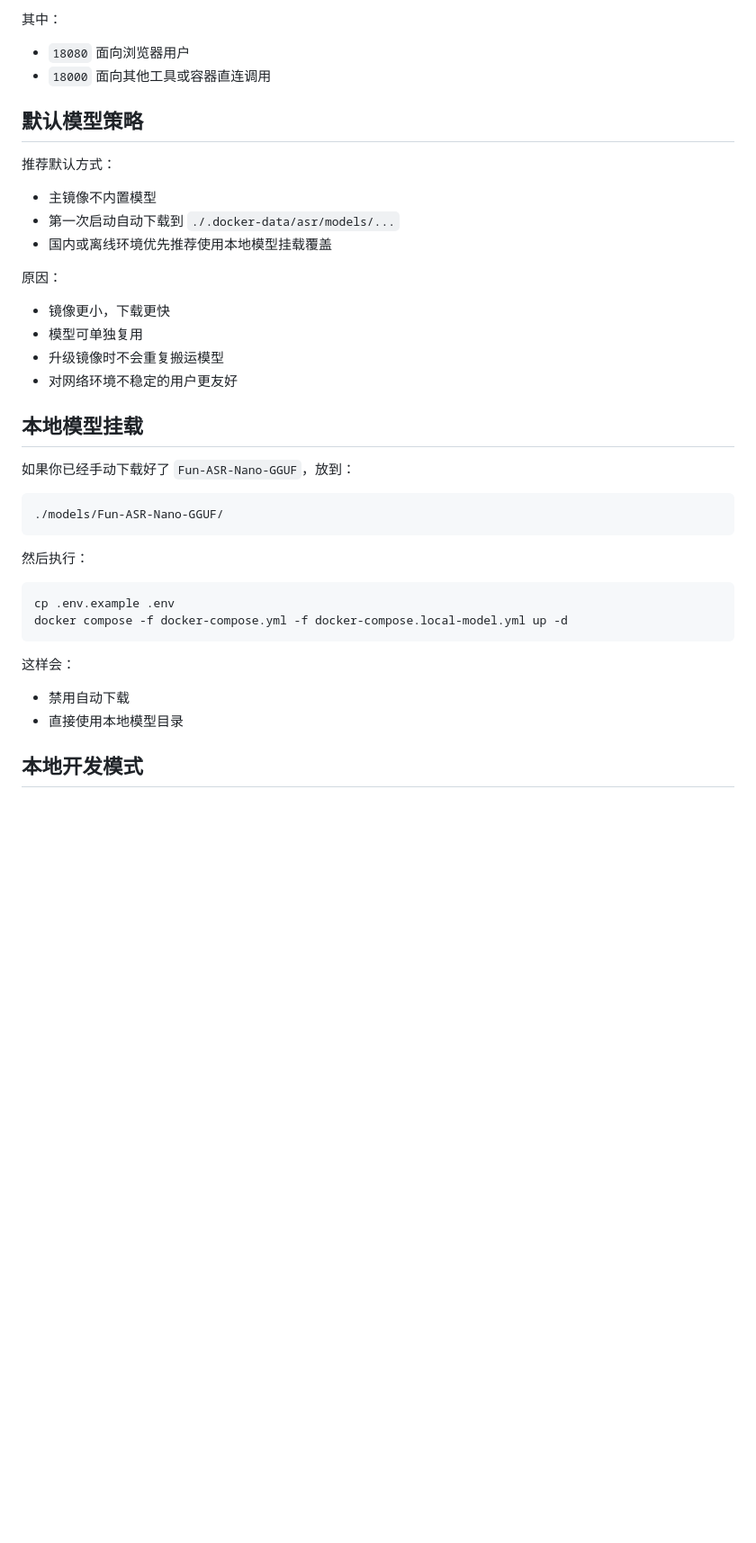
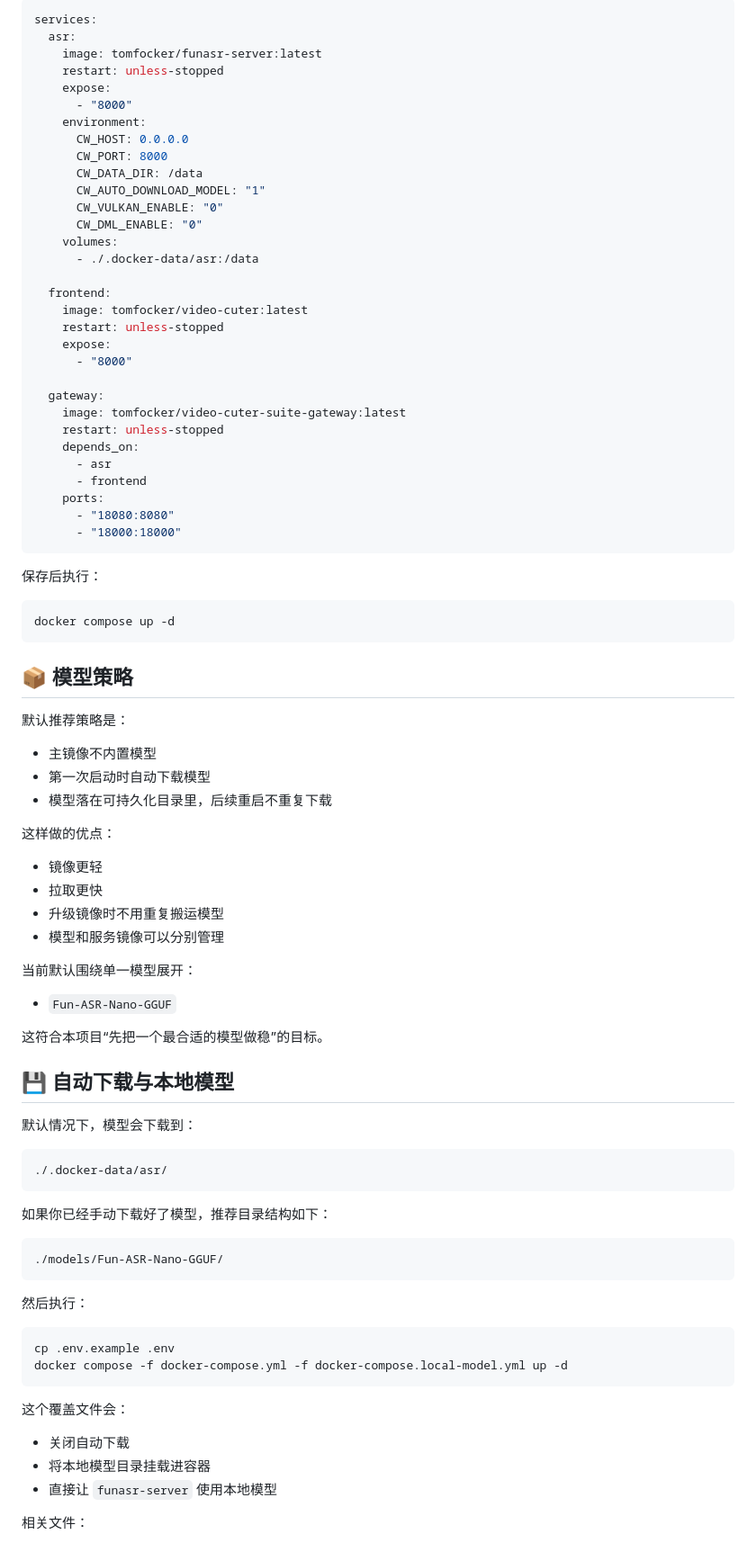
Before and after one commit to tomfocker/video-cuter-suite, a Markdown page: README.md, the part around one of its changes. Shown at 90% size. Rendered like a GitHub page; blank space fills up the shorter version.

Commit message:
docs: expand suite deployment guide

````diff
--- a/README.md
+++ b/README.md
@@ -46,29 +75,76 @@ docker compose up -d
 
-其中：
+```yaml
+services:
+  asr:
+    image: tomfocker/funasr-server:latest
+    restart: unless-stopped
+    expose:
+      - "8000"
+    environment:
+      CW_HOST: 0.0.0.0
+      CW_PORT: 8000
+      CW_DATA_DIR: /data
+      CW_AUTO_DOWNLOAD_MODEL: "1"
+      CW_VULKAN_ENABLE: "0"
+      CW_DML_ENABLE: "0"
+    volumes:
+      - ./.docker-data/asr:/data
 
-- `18080` 面向浏览器用户
-- `18000` 面向其他工具或容器直连调用
+  frontend:
+    image: tomfocker/video-cuter:latest
+    restart: unless-stopped
+    expose:
+      - "8000"
 
-## 默认模型策略
+  gateway:
+    image: tomfocker/video-cuter-suite-gateway:latest
+    restart: unless-stopped
+    depends_on:
+      - asr
+      - frontend
+    ports:
+      - "18080:8080"
+      - "18000:18000"
+```
 
-推荐默认方式：
+保存后执行：
+
+```bash
+docker compose up -d
+```
+
+## 📦 模型策略
+
+默认推荐策略是：
 
 - 主镜像不内置模型
-- 第一次启动自动下载到 `./.docker-data/asr/models/...`
-- 国内或离线环境优先推荐使用本地模型挂载覆盖
+- 第一次启动时自动下载模型
+- 模型落在可持久化目录里，后续重启不重复下载
 
-原因：
+这样做的优点：
 
-- 镜像更小，下载更快
-- 模型可单独复用
-- 升级镜像时不会重复搬运模型
-- 对网络环境不稳定的用户更友好
+- 镜像更轻
+- 拉取更快
+- 升级镜像时不用重复搬运模型
+- 模型和服务镜像可以分别管理
 
-## 本地模型挂载
+当前默认围绕单一模型展开：
 
-如果你已经手动下载好了 `Fun-ASR-Nano-GGUF`，放到：
+- `Fun-ASR-Nano-GGUF`
 
-```bash
+这符合本项目“先把一个最合适的模型做稳”的目标。
+
+## 💾 自动下载与本地模型
+
+默认情况下，模型会下载到：
+
+```text
+./.docker-data/asr/
+```
+
+如果你已经手动下载好了模型，推荐目录结构如下：
+
+```text
 ./models/Fun-ASR-Nano-GGUF/
 ```
 
@@ -79,10 +155,11 @@ cp .env.example .env
 docker compose -f docker-compose.yml -f docker-compose.local-model.yml up -d
 ```
 
-这样会：
+这个覆盖文件会：
 
-- 禁用自动下载
-- 直接使用本地模型目录
+- 关闭自动下载
+- 将本地模型目录挂载进容器
+- 直接让 `funasr-server` 使用本地模型
 
-## 本地开发模式
+相关文件：
 
````
Also changed, not shown: other parts of README.md (+166 -63 lines).
